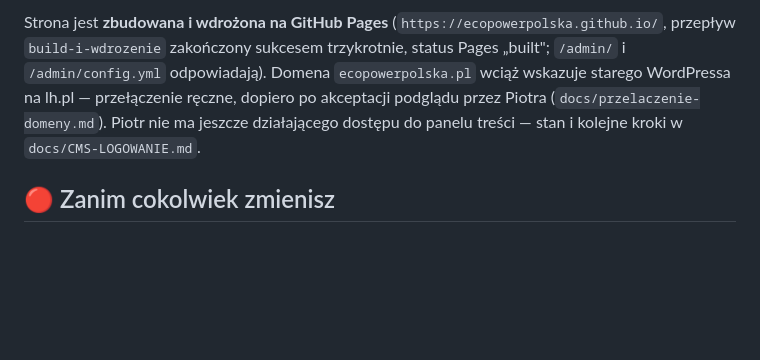
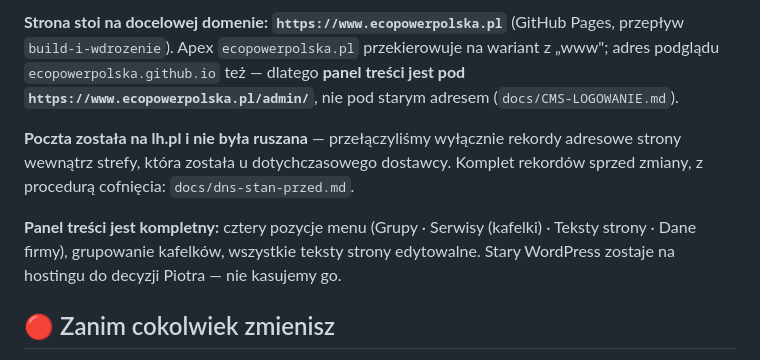
Before and after one commit to ecopowerpolska/ecopowerpolska.github.io, a Markdown page: README.md, the part around one of its changes. GitHub-like rendering; blank space fills up the shorter version.

```diff
--- a/README.md
+++ b/README.md
@@ -14,10 +14,16 @@ stopka z danymi rejestrowymi. Bez podstron opisowych, bez schematu połączeń,
 
-Strona jest **zbudowana i wdrożona na GitHub Pages** (`https://ecopowerpolska.github.io/`,
-przepływ `build-i-wdrozenie` zakończony sukcesem trzykrotnie, status Pages „built"; `/admin/`
-i `/admin/config.yml` odpowiadają). Domena `ecopowerpolska.pl` wciąż wskazuje starego
-WordPressa na lh.pl — przełączenie ręczne, dopiero po akceptacji podglądu przez Piotra
-(`docs/przelaczenie-domeny.md`). Piotr nie ma jeszcze działającego dostępu do panelu treści —
-stan i kolejne kroki w `docs/CMS-LOGOWANIE.md`.
+**Strona stoi na docelowej domenie: `https://www.ecopowerpolska.pl`** (GitHub Pages, przepływ
+`build-i-wdrozenie`). Apex `ecopowerpolska.pl` przekierowuje na wariant z „www"; adres podglądu
+`ecopowerpolska.github.io` też — dlatego **panel treści jest pod `https://www.ecopowerpolska.pl/admin/`**,
+nie pod starym adresem (`docs/CMS-LOGOWANIE.md`).
+
+**Poczta została na lh.pl i nie była ruszana** — przełączyliśmy wyłącznie rekordy adresowe
+strony wewnątrz strefy, która została u dotychczasowego dostawcy. Komplet rekordów sprzed
+zmiany, z procedurą cofnięcia: `docs/dns-stan-przed.md`.
+
+**Panel treści jest kompletny:** cztery pozycje menu (Grupy · Serwisy (kafelki) · Teksty strony ·
+Dane firmy), grupowanie kafelków, wszystkie teksty strony edytowalne. Stary WordPress zostaje
+na hostingu do decyzji Piotra — nie kasujemy go.
 
 ## 🔴 Zanim cokolwiek zmienisz
 
```
Also changed, not shown: other parts of README.md (+1 -1 lines), docs/BRAKI.md (+15 -16 lines), docs/CMS-LOGOWANIE.md (+6 -5 lines).
